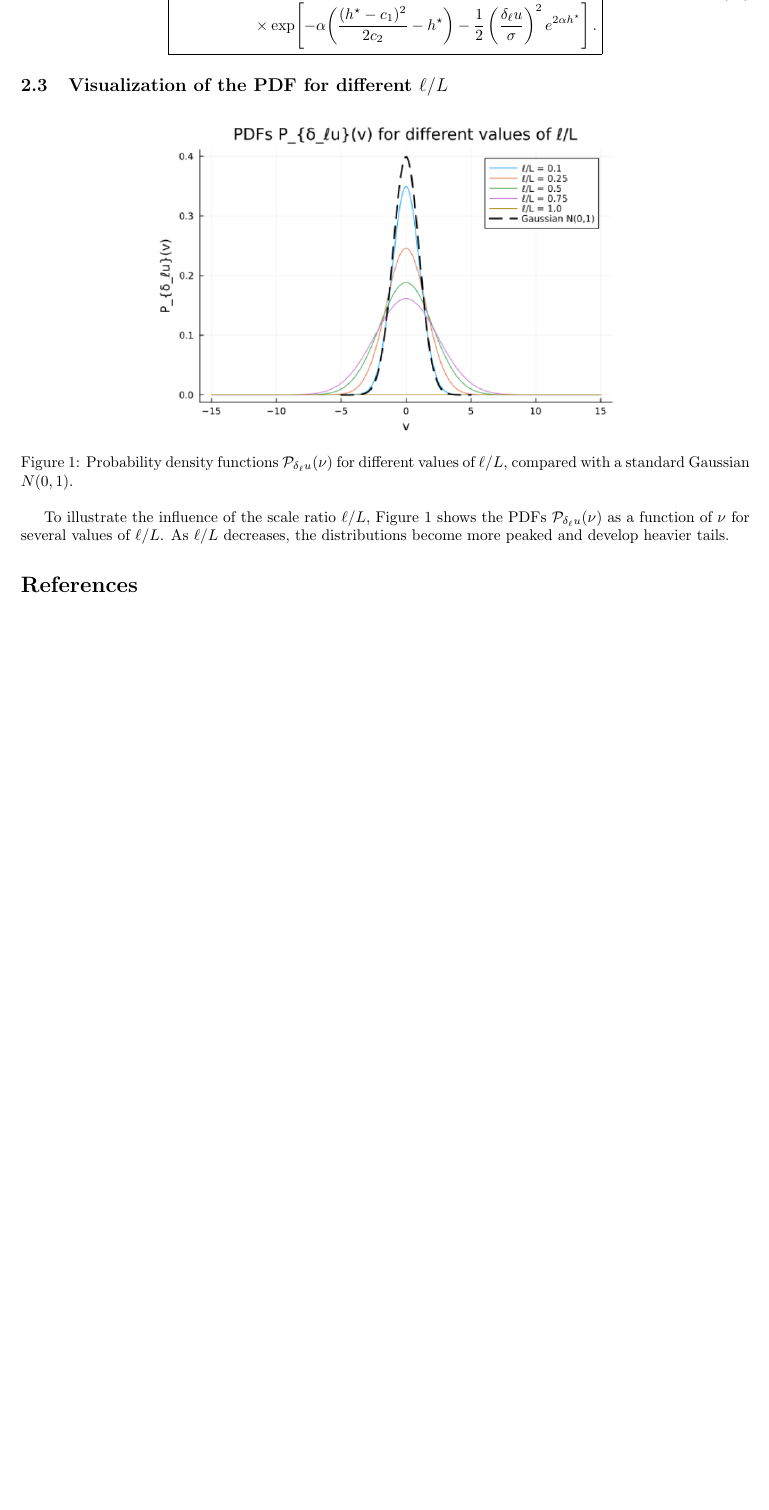
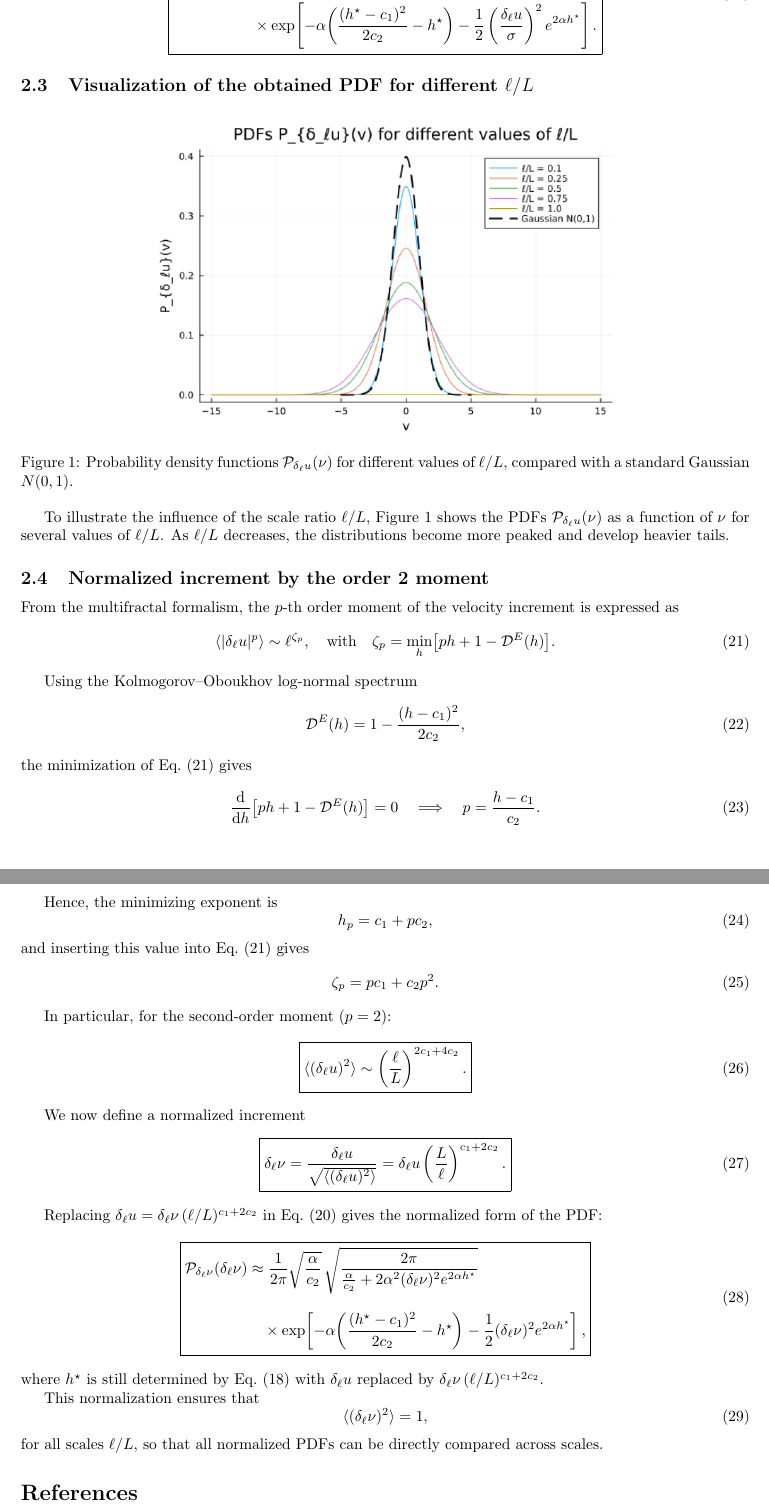
Before and after one commit to pleflohic/turbulence-velocity-increments, a LaTeX document (latex/dev.tex): part of page 3 of 3 before the commit and two parts of pages 3 and 4 of 4 after it, the two joined at a grey line, cut so that both start at the same text, the shorter picture padded with empty space. Compiled offline with pdfLaTeX.

Commit message:
add section normalized increment

```diff
--- a/latex/dev.tex
+++ b/latex/dev.tex
@@ -269,7 +269,9 @@ e^{2\alpha h^\star}
 \tag{20}
 \end{equation}
 
-\subsection{Visualization of the PDF for different $\ell/L$}
+
+
+\subsection{Visualization of the obtained PDF for different $\ell/L$}
 
 \begin{figure}[h!]
     \centering
@@ -285,6 +287,105 @@ Figure~\thefigure\ shows the PDFs
 for several values of \(\ell/L\).
 As \(\ell/L\) decreases, the distributions become more peaked and develop heavier tails.
 
+
+\subsection{Normalized increment by the order 2 moment}
+
+From the multifractal formalism, the $p$-th order moment of the velocity increment
+is expressed as
+\begin{equation}
+\langle |\delta_\ell u|^p \rangle \sim \ell^{\zeta_p},
+\quad\text{with}\quad
+\zeta_p = \min_h \bigl[ p h + 1 - \mathcal{D}^E(h) \bigr].
+\tag{21}
+\end{equation}
+
+Using the Kolmogorov–Oboukhov log-normal spectrum
+\begin{equation}
+\mathcal{D}^E(h) = 1 - \frac{(h - c_1)^2}{2c_2},
+\tag{22}
+\end{equation}
+the minimization of Eq.~(21) gives
+\begin{equation}
+\frac{\mathrm{d}}{\mathrm{d}h}
+\bigl[p h + 1 - \mathcal{D}^E(h)\bigr] = 0
+\quad\Longrightarrow\quad
+p = \frac{h - c_1}{c_2}.
+\tag{23}
+\end{equation}
+
+Hence, the minimizing exponent is
+\begin{equation}
+h_p = c_1 + p c_2,
+\tag{24}
+\end{equation}
+and inserting this value into Eq.~(21) gives
+\begin{equation}
+\zeta_p = p c_1 + c_2 p^2.
+\tag{25}
+\end{equation}
+
+In particular, for the second-order moment ($p=2$):
+\begin{equation}
+\boxed{
+\langle (\delta_\ell u)^2 \rangle
+\sim
+\left( \frac{\ell}{L} \right)^{2c_1 + 4c_2}.
+}
+\tag{26}
+\end{equation}
+
+We now define a normalized increment
+\begin{equation}
+\boxed{
+\delta_\ell \nu
+= \frac{\delta_\ell u}{\sqrt{\langle (\delta_\ell u)^2 \rangle}}
+= \delta_\ell u
+\left( \frac{L}{\ell} \right)^{c_1 + 2c_2}.
+}
+\tag{27}
+\end{equation}
+
+Replacing $\delta_\ell u = \delta_\ell \nu\, (\ell/L)^{c_1 + 2c_2}$
+in Eq.~(20) gives the normalized form of the PDF:
+\begin{equation}
+\boxed{
+\begin{aligned}
+\mathcal{P}_{\delta_\ell \nu}(\delta_\ell \nu)
+&\approx
+\frac{1}{2\pi}
+\sqrt{\frac{\alpha}{c_2}}\,
+\sqrt{
+\frac{2\pi}{
+\frac{\alpha}{c_2}
++2\alpha^2
+(\delta_\ell \nu)^{2}
+e^{2\alpha h^\star}
+}
+}
+\\[0.8em]
+&\quad\times
+\exp\!\left[
+-\alpha\!\left(
+\frac{(h^\star-c_1)^2}{2c_2}-h^\star
+\right)
+-\frac{1}{2}
+(\delta_\ell \nu)^{2}
+e^{2\alpha h^\star}
+\right],
+\end{aligned}
+}
+\tag{28}
+\end{equation}
+where $h^\star$ is still determined by Eq.~(18)
+with $\delta_\ell u$ replaced by $\delta_\ell \nu\, (\ell/L)^{c_1 + 2c_2}$.
+
+This normalization ensures that
+\begin{equation}
+\langle (\delta_\ell \nu)^2 \rangle = 1,
+\tag{29}
+\end{equation}
+for all scales $\ell/L$, so that all normalized PDFs can be directly compared across scales.
+
 \section*{References}
 \noindent
 [1] L. Chevillard, B. Castaing, A. Arneodo, E. Lévêque, J.-F. Pinton, and S. G. Roux,
```
Also changed, not shown: latex/dev.pdf (added), 2 other files.
